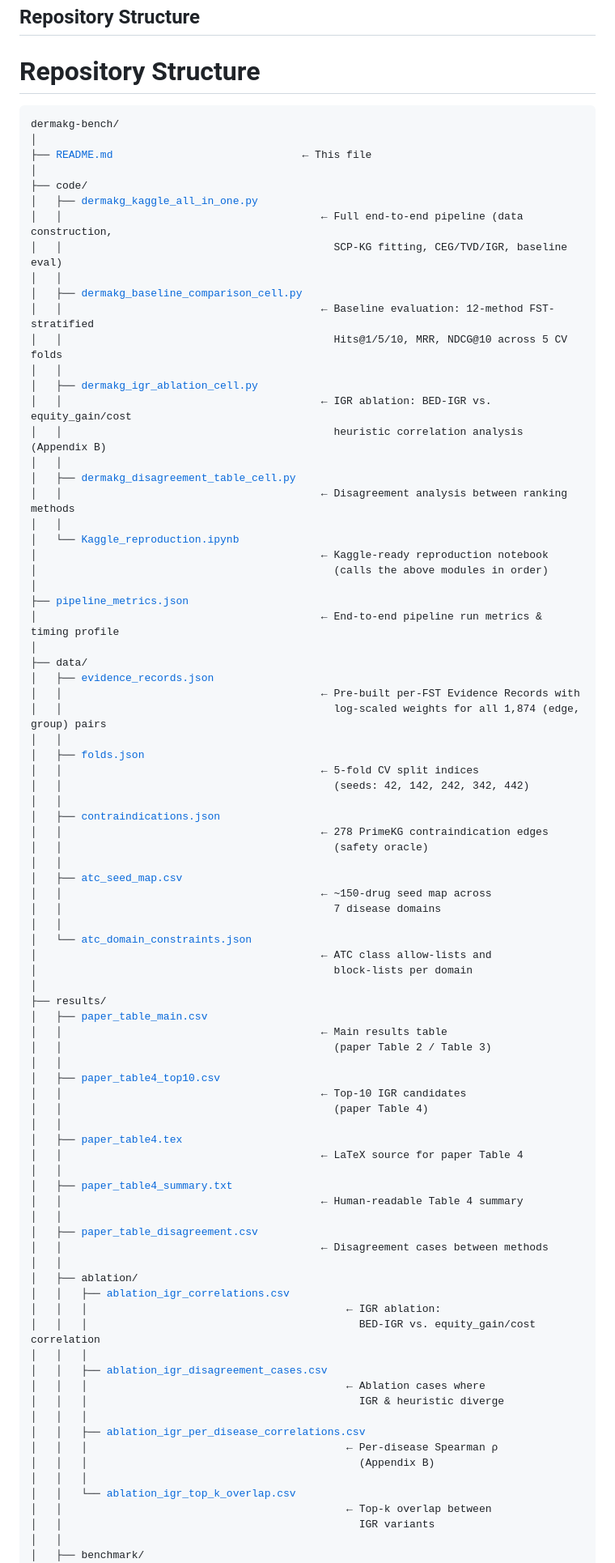
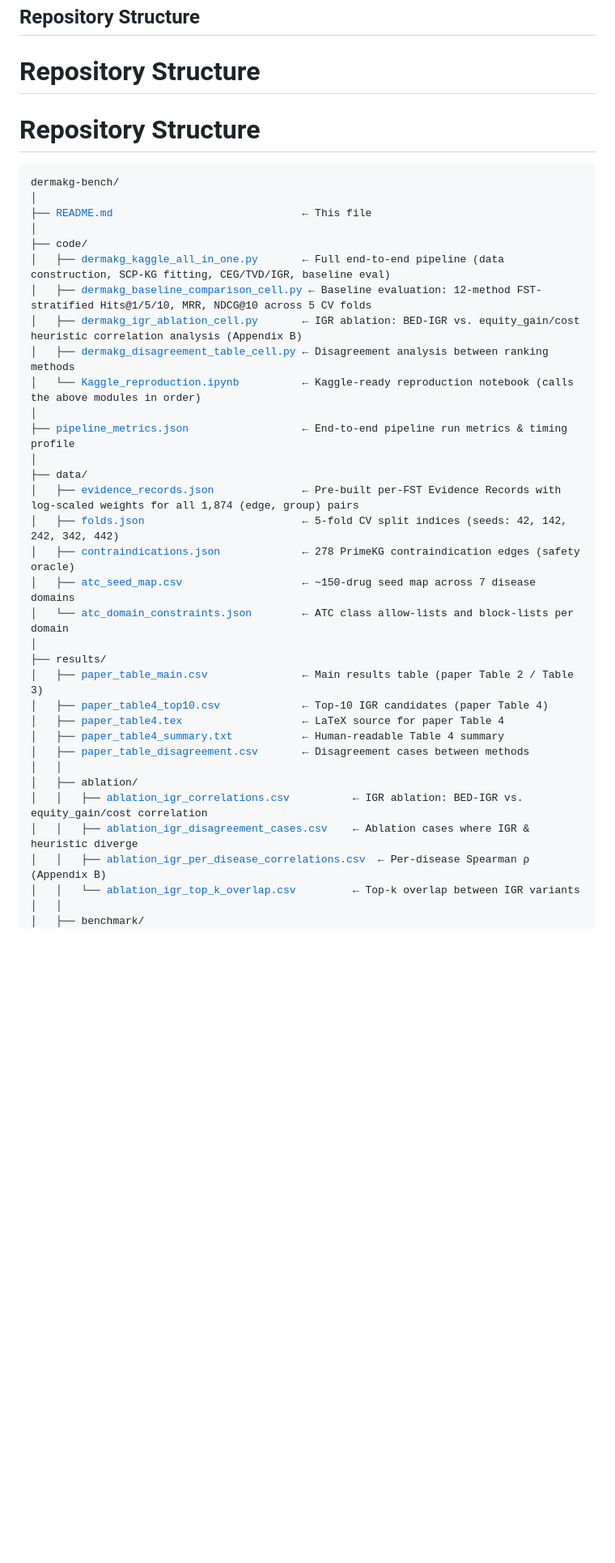
Before and after one commit to evolunix/DermaKG-Bench, a Markdown page: README.md, the part around one of its changes. Shown at 81% size. GitHub-like rendering; blank space fills up the shorter version.

```diff
--- a/README.md
+++ b/README.md
@@ -24,88 +24,40 @@ This repository contains:
 
 # Repository Structure
 
+# Repository Structure
+
 <pre>
 dermakg-bench/
 │
 ├── <a href="README.md">README.md</a>                              ← This file
 │
 ├── code/
-│   ├── <a href="code/dermakg_kaggle_all_in_one.py">dermakg_kaggle_all_in_one.py</a>
-│   │                                         ← Full end-to-end pipeline (data construction,
-│   │                                           SCP-KG fitting, CEG/TVD/IGR, baseline eval)
-│   │
-│   ├── <a href="code/dermakg_baseline_comparison_cell.py">dermakg_baseline_comparison_cell.py</a>
-│   │                                         ← Baseline evaluation: 12-method FST-stratified
-│   │                                           Hits@1/5/10, MRR, NDCG@10 across 5 CV folds
-│   │
-│   ├── <a href="code/dermakg_igr_ablation_cell.py">dermakg_igr_ablation_cell.py</a>
-│   │                                         ← IGR ablation: BED-IGR vs. equity_gain/cost
-│   │                                           heuristic correlation analysis (Appendix B)
-│   │
-│   ├── <a href="code/dermakg_disagreement_table_cell.py">dermakg_disagreement_table_cell.py</a>
-│   │                                         ← Disagreement analysis between ranking methods
-│   │
-│   └── <a href="code/Kaggle_reproduction.ipynb">Kaggle_reproduction.ipynb</a>
-│                                             ← Kaggle-ready reproduction notebook
-│                                               (calls the above modules in order)
+│   ├── <a href="code/dermakg_kaggle_all_in_one.py">dermakg_kaggle_all_in_one.py</a>       ← Full end-to-end pipeline (data construction, SCP-KG fitting, CEG/TVD/IGR, baseline eval)
+│   ├── <a href="code/dermakg_baseline_comparison_cell.py">dermakg_baseline_comparison_cell.py</a> ← Baseline evaluation: 12-method FST-stratified Hits@1/5/10, MRR, NDCG@10 across 5 CV folds
+│   ├── <a href="code/dermakg_igr_ablation_cell.py">dermakg_igr_ablation_cell.py</a>       ← IGR ablation: BED-IGR vs. equity_gain/cost heuristic correlation analysis (Appendix B)
+│   ├── <a href="code/dermakg_disagreement_table_cell.py">dermakg_disagreement_table_cell.py</a> ← Disagreement analysis between ranking methods
+│   └── <a href="code/Kaggle_reproduction.ipynb">Kaggle_reproduction.ipynb</a>          ← Kaggle-ready reproduction notebook (calls the above modules in order)
 │
-├── <a href="pipeline_metrics.json">pipeline_metrics.json</a>
-│                                             ← End-to-end pipeline run metrics & timing profile
+├── <a href="pipeline_metrics.json">pipeline_metrics.json</a>                  ← End-to-end pipeline run metrics & timing profile
 │
 ├── data/
-│   ├── <a href="data/evidence_records.json">evidence_records.json</a>
-│   │                                         ← Pre-built per-FST Evidence Records with
-│   │                                           log-scaled weights for all 1,874 (edge, group) pairs
-│   │
-│   ├── <a href="data/folds.json">folds.json</a>
-│   │                                         ← 5-fold CV split indices
-│   │                                           (seeds: 42, 142, 242, 342, 442)
-│   │
-│   ├── <a href="data/contraindications.json">contraindications.json</a>
-│   │                                         ← 278 PrimeKG contraindication edges
-│   │                                           (safety oracle)
-│   │
-│   ├── <a href="data/atc_seed_map.csv">atc_seed_map.csv</a>
-│   │                                         ← ~150-drug seed map across
-│   │                                           7 disease domains
-│   │
-│   └── <a href="data/atc_domain_constraints.json">atc_domain_constraints.json</a>
-│                                             ← ATC class allow-lists and
-│                                               block-lists per domain
+│   ├── <a href="data/evidence_records.json">evidence_records.json</a>              ← Pre-built per-FST Evidence Records with log-scaled weights for all 1,874 (edge, group) pairs
+│   ├── <a href="data/folds.json">folds.json</a>                         ← 5-fold CV split indices (seeds: 42, 142, 242, 342, 442)
+│   ├── <a href="data/contraindications.json">contraindications.json</a>             ← 278 PrimeKG contraindication edges (safety oracle)
+│   ├── <a href="data/atc_seed_map.csv">atc_seed_map.csv</a>                   ← ~150-drug seed map across 7 disease domains
+│   └── <a href="data/atc_domain_constraints.json">atc_domain_constraints.json</a>        ← ATC class allow-lists and block-lists per domain
 │
 ├── results/
-│   ├── <a href="results/paper_table_main.csv">paper_table_main.csv</a>
-│   │                                         ← Main results table
-│   │                                           (paper Table 2 / Table 3)
-│   │
-│   ├── <a href="results/paper_table4_top10.csv">paper_table4_top10.csv</a>
-│   │                                         ← Top-10 IGR candidates
-│   │                                           (paper Table 4)
-│   │
-│   ├── <a href="results/paper_table4.tex">paper_table4.tex</a>
-│   │                                         ← LaTeX source for paper Table 4
-│   │
-│   ├── <a href="results/paper_table4_summary.txt">paper_table4_summary.txt</a>
-│   │                                         ← Human-readable Table 4 summary
-│   │
-│   ├── <a href="results/paper_table_disagreement.csv">paper_table_disagreement.csv</a>
-│   │                                         ← Disagreement cases between methods
+│   ├── <a href="results/paper_table_main.csv">paper_table_main.csv</a>               ← Main results table (paper Table 2 / Table 3)
+│   ├── <a href="results/paper_table4_top10.csv">paper_table4_top10.csv</a>             ← Top-10 IGR candidates (paper Table 4)
+│   ├── <a href="results/paper_table4.tex">paper_table4.tex</a>                   ← LaTeX source for paper Table 4
+│   ├── <a href="results/paper_table4_summary.txt">paper_table4_summary.txt</a>           ← Human-readable Table 4 summary
+│   ├── <a href="results/paper_table_disagreement.csv">paper_table_disagreement.csv</a>       ← Disagreement cases between methods
 │   │
 │   ├── ablation/
-│   │   ├── <a href="results/ablation/ablation_igr_correlations.csv">ablation_igr_correlations.csv</a>
-│   │   │                                         ← IGR ablation:
-│   │   │                                           BED-IGR vs. equity_gain/cost correlation
-│   │   │
-│   │   ├── <a href="results/ablation/ablation_igr_disagreement_cases.csv">ablation_igr_disagreement_cases.csv</a>
-│   │   │                                         ← Ablation cases where
-│   │   │                                           IGR & heuristic diverge
-│   │   │
-│   │   ├── <a href="results/ablation/ablation_igr_per_disease_correlations.csv">ablation_igr_per_disease_correlations.csv</a>
-│   │   │                                         ← Per-disease Spearman ρ
-│   │   │                                           (Appendix B)
-│   │   │
-│   │   └── <a href="results/ablation/ablation_igr_top_k_overlap.csv">ablation_igr_top_k_overlap.csv</a>
-│   │                                             ← Top-k overlap between
-│   │                                               IGR variants
+│   │   ├── <a href="results/ablation/ablation_igr_correlations.csv">ablation_igr_correlations.csv</a>          ← IGR ablation: BED-IGR vs. equity_gain/cost correlation
+│   │   ├── <a href="results/ablation/ablation_igr_disagreement_cases.csv">ablation_igr_disagreement_cases.csv</a>    ← Ablation cases where IGR & heuristic diverge
+│   │   ├── <a href="results/ablation/ablation_igr_per_disease_correlations.csv">ablation_igr_per_disease_correlations.csv</a>  ← Per-disease Spearman ρ (Appendix B)
+│   │   └── <a href="results/ablation/ablation_igr_top_k_overlap.csv">ablation_igr_top_k_overlap.csv</a>         ← Top-k overlap between IGR variants
 │   │
 │   ├── benchmark/
```
Also changed, not shown: other parts of README.md (+13 -49 lines).
